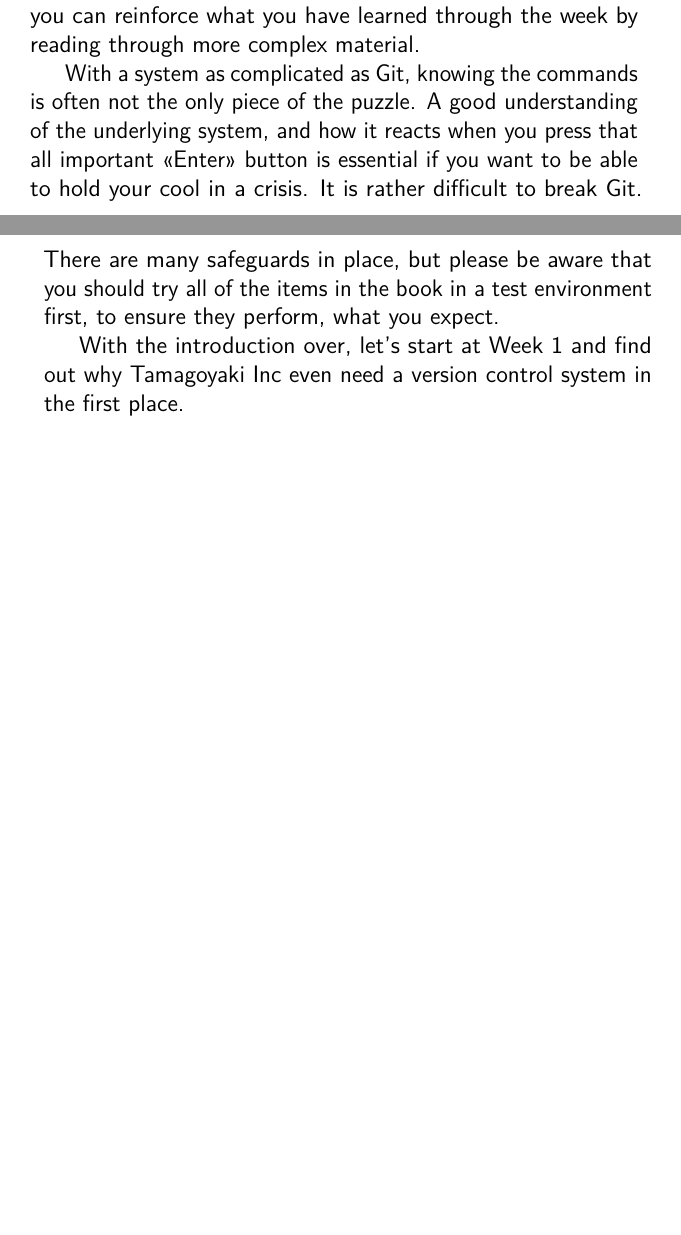
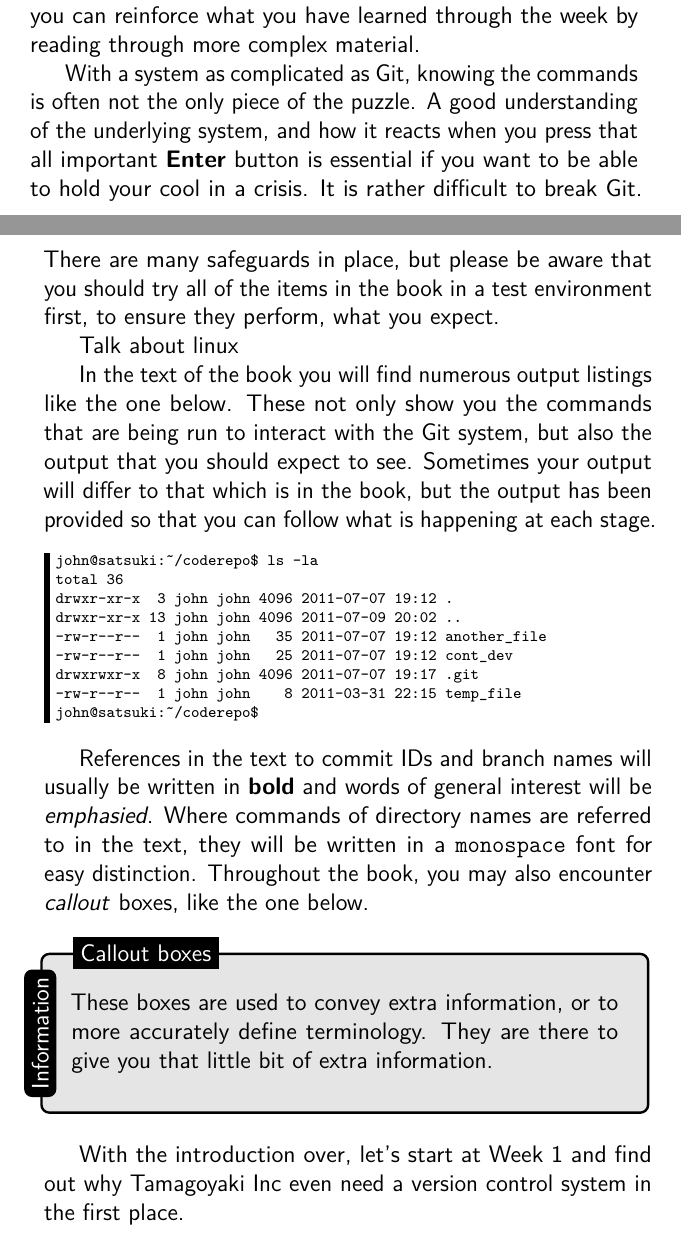
Before and after one commit to cbx33/gitt, a LaTeX thesis (gitt.tex, which reads intro.tex): two parts of pages 12 and 13 of 240, joined at a grey line, cut so that both start at the same text, the shorter picture padded with empty space. Compiled offline with pdfLaTeX.

Commit message:
Added a little more information to introduction

```diff
--- a/intro.tex
+++ b/intro.tex
@@ -13,6 +13,28 @@ The chapters are presented as weeks during the implementation of Tamagoyaki Inc'
 
 After each week, there is also the opportunity for you to delve further into the guts of what has been presented during the week with the \emph{After Hours} sections.  These sections will take the knowledge that you have learned during the week and take it to a much deeper level, often showing diagrammatic ways of how commits take place, or even looking at the contents of files within the repository file structure itself.  These chapters are not meant to scare you, but are presented in the hope that you can reinforce what you have learned through the week by reading through more complex material.
 
-With a system as complicated as Git, knowing the commands is often not the only piece of the puzzle.  A good understanding of the underlying system, and how it reacts when you press that all important <<Enter>> button is essential if you want to be able to hold your cool in a crisis.  It is rather difficult to break Git.  There are many safeguards in place, but please be aware that you should try all of the items in the book in a test environment first, to ensure they perform, what you expect.
+With a system as complicated as Git, knowing the commands is often not the only piece of the puzzle.  A good understanding of the underlying system, and how it reacts when you press that all important \textbf{Enter} button is essential if you want to be able to hold your cool in a crisis.  It is rather difficult to break Git.  There are many safeguards in place, but please be aware that you should try all of the items in the book in a test environment first, to ensure they perform, what you expect.
+
+Talk about linux
+
+In the text of the book you will find numerous output listings like the one below.  These not only show you the commands that are being run to interact with the Git system, but also the output that you should expect to see.  Sometimes your output will differ to that which is in the book, but the output has been provided so that you can follow what is happening at each stage.
+
+\begin{Verbatim}
+john@satsuki:~/coderepo$ ls -la
+total 36
+drwxr-xr-x  3 john john 4096 2011-07-07 19:12 .
+drwxr-xr-x 13 john john 4096 2011-07-09 20:02 ..
+-rw-r--r--  1 john john   35 2011-07-07 19:12 another_file
+-rw-r--r--  1 john john   25 2011-07-07 19:12 cont_dev
+drwxrwxr-x  8 john john 4096 2011-07-07 19:17 .git
+-rw-r--r--  1 john john    8 2011-03-31 22:15 temp_file
+john@satsuki:~/coderepo$
+\end{Verbatim}
+
+References in the text to commit IDs and branch names will usually be written in \textbf{bold} and words of general interest will be \emph{emphasied}.  Where commands of directory names are referred to in the text, they will be written in a \texttt{monospace} font for easy distinction.  Throughout the book, you may also encounter \emph{callout} boxes, like the one below.
+
+\begin{callout}{Information}{Callout boxes}
+These boxes are used to convey extra information, or to more accurately define terminology.  They are there to give you that little bit of extra information.
+\end{callout}
 
 With the introduction over, let's start at Week 1 and find out why Tamagoyaki Inc even need a version control system in the first place.
```
